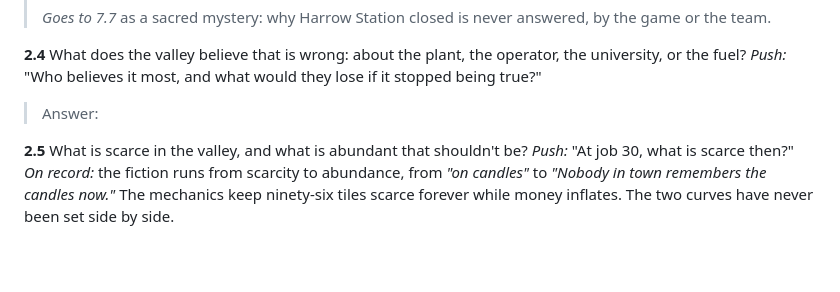
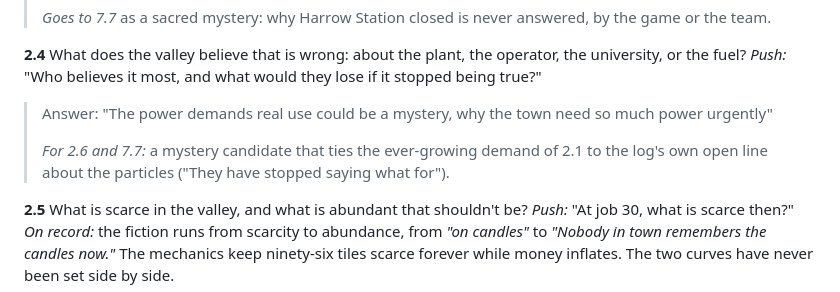
Before and after one commit to jdial1/reactor-revived, a Markdown page: docs/soul-interview.md, the part around the change. GitHub-like rendering; blank space fills up the shorter version.

Commit message:
Soul interview: record the first answer to 2.4
Co-Authored-By: Claude Opus 5.5 <noreply@anthropic.com>
Claude-Session: https://claude.ai/code/session_017V8N2cEULqd1WSZSJFiQ2n

```diff
--- a/docs/soul-interview.md
+++ b/docs/soul-interview.md
@@ -355,7 +355,12 @@ shape every line.
 operator, the university, or the fuel?
 *Push:* "Who believes it most, and what would they lose if it stopped being
 true?"
-> Answer:
+> Answer: "The power demands real use could be a mystery, why the town need so
+> much power urgently"
+>
+> *For 2.6 and 7.7:* a mystery candidate that ties the ever-growing demand of 2.1
+> to the log's own open line about the particles ("They have stopped saying
+> what for").
 
 **2.5** What is scarce in the valley, and what is abundant that shouldn't be?
 *Push:* "At job 30, what is scarce then?"
```
